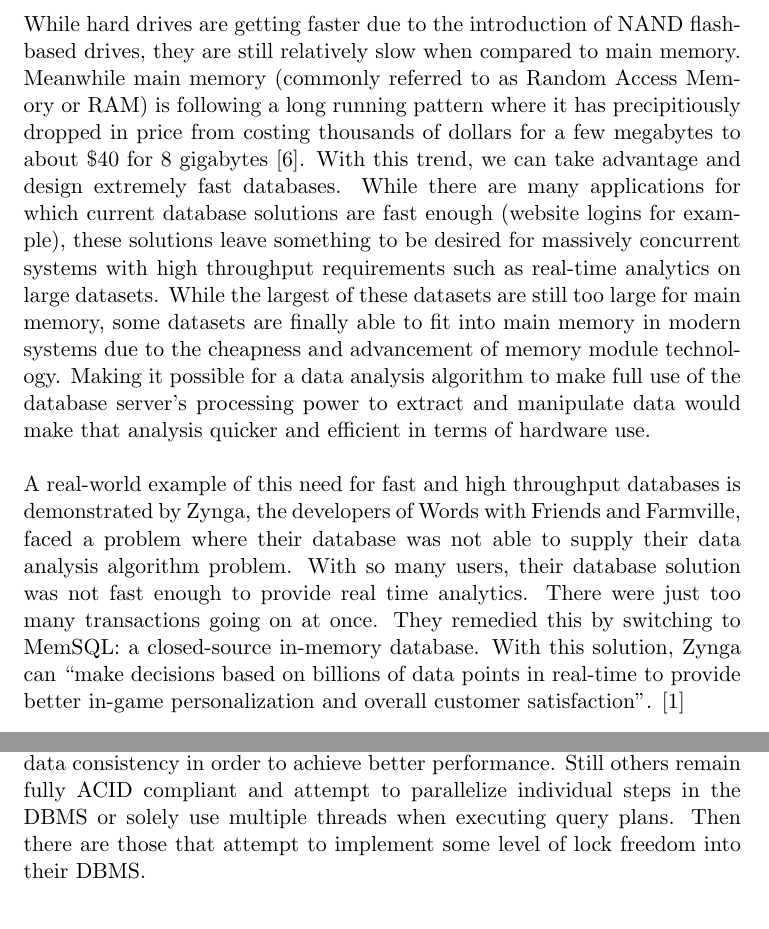
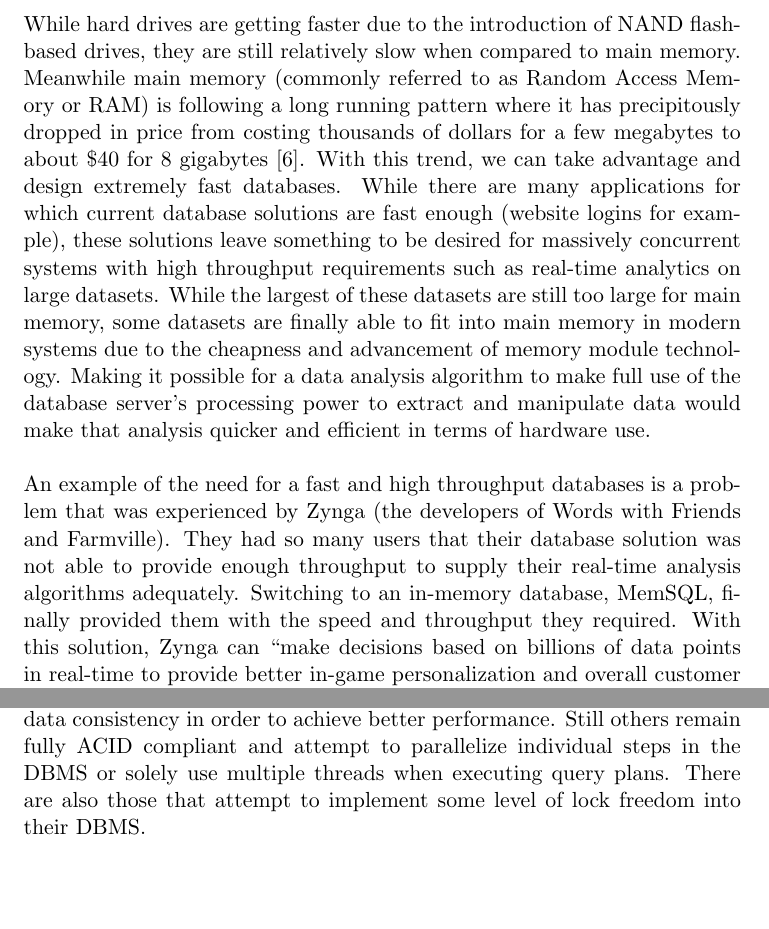
Before and after one commit to Dar13/OpenMemDB, a LaTeX document (Documents/Workshop_Paper/WorkshopPaper.tex): two parts of pages 2 and 3 of 8, joined at a grey line, cut so that both start at the same text. Compiled offline with pdfLaTeX.

Commit message:
Updated Introduction section and fixed typos

```diff
--- a/Documents/Workshop_Paper/WorkshopPaper.tex
+++ b/Documents/Workshop_Paper/WorkshopPaper.tex
@@ -50,7 +50,7 @@
 While hard drives are getting faster due to the introduction of NAND flash-based drives,
 they are still relatively slow when compared to main memory. Meanwhile main memory (commonly
 referred to as Random Access Memory or RAM) is following a long running
-pattern where it has precipitiously dropped in price from costing thousands of dollars for a few
+pattern where it has precipitously dropped in price from costing thousands of dollars for a few
 megabytes to about \$40 for 8 gigabytes \cite{jcmit}. With this trend, we can take
 advantage and design extremely fast databases. While there are many applications for
 which current database solutions are fast enough (website logins for example), these
@@ -62,12 +62,10 @@ memory module technology. Making it possible for a data analysis algorithm to ma
 full use of the database server's processing power to extract and manipulate data
 would make that analysis quicker and efficient in terms of hardware use.
 \par\vspace{\baselineskip}
-A real-world example of this need for fast and high throughput databases is demonstrated by Zynga,
-the developers of Words with Friends and Farmville, faced a problem where their
-database was not able to supply their data analysis algorithm problem. With so
-many users, their database solution was not fast enough to provide real time analytics.
-There were just too many transactions going on at once. They
-remedied this by switching to MemSQL: a closed-source in-memory database. With this
+An example of the need for a fast and high throughput databases is a problem that was experienced by Zynga
+(the developers of Words with Friends and Farmville). They had so many users that their database solution was
+not able to provide enough throughput to supply their real-time analysis algorithms adequately. Switching to an
+in-memory database, MemSQL, finally provided them with the speed and throughput they required. With this
 solution, Zynga can ``make decisions based on billions of data points in real-time to
 provide better in-game personalization and overall customer satisfaction''. \cite{MemSQL}
 
@@ -92,7 +90,7 @@ There have been some attempts to increase the performance of database management
 systems in recent years. Some solutions will sacrifice
 some data consistency in order to achieve better performance. Still others
 remain fully ACID compliant and attempt to parallelize individual steps in the
-DBMS or solely use multiple threads when executing query plans. Then there are those
+DBMS or solely use multiple threads when executing query plans. There are also those
 that attempt to implement some level of lock freedom into their DBMS.
 \par\vspace{\baselineskip}
 \subsection{MemSQL and VoltDB}
```
Also changed, not shown: Documents/Workshop_Paper/WorkshopPaper.tex (8 more changed lines).
